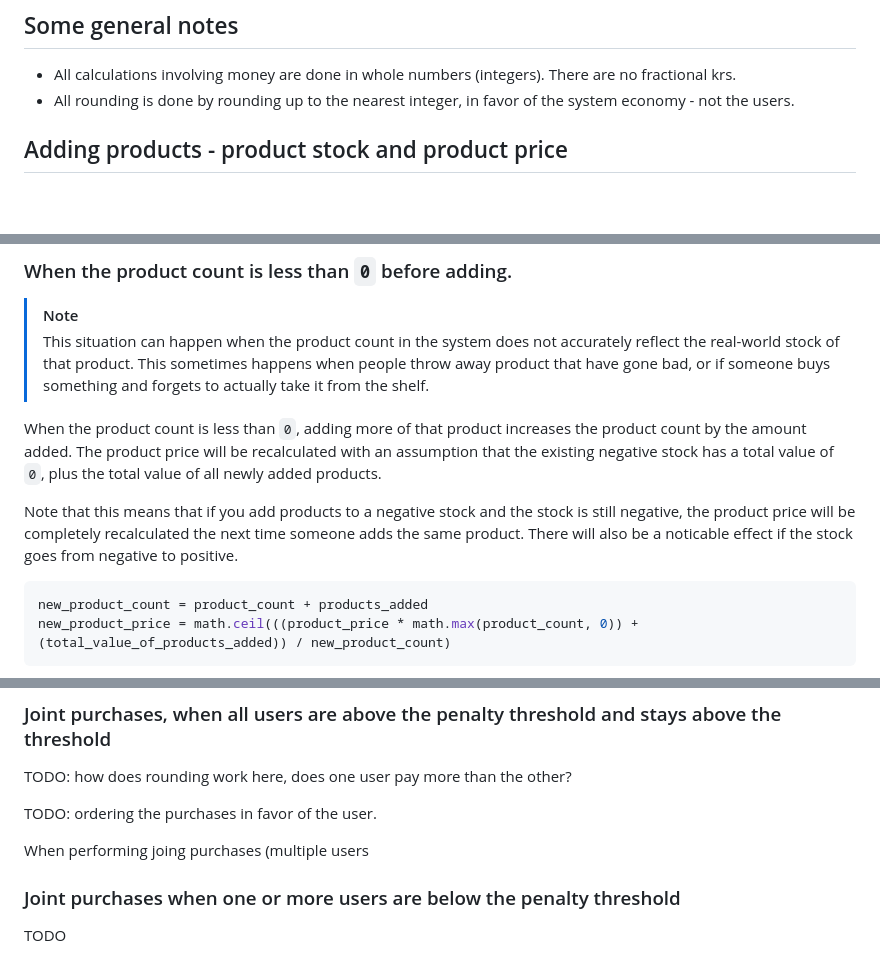
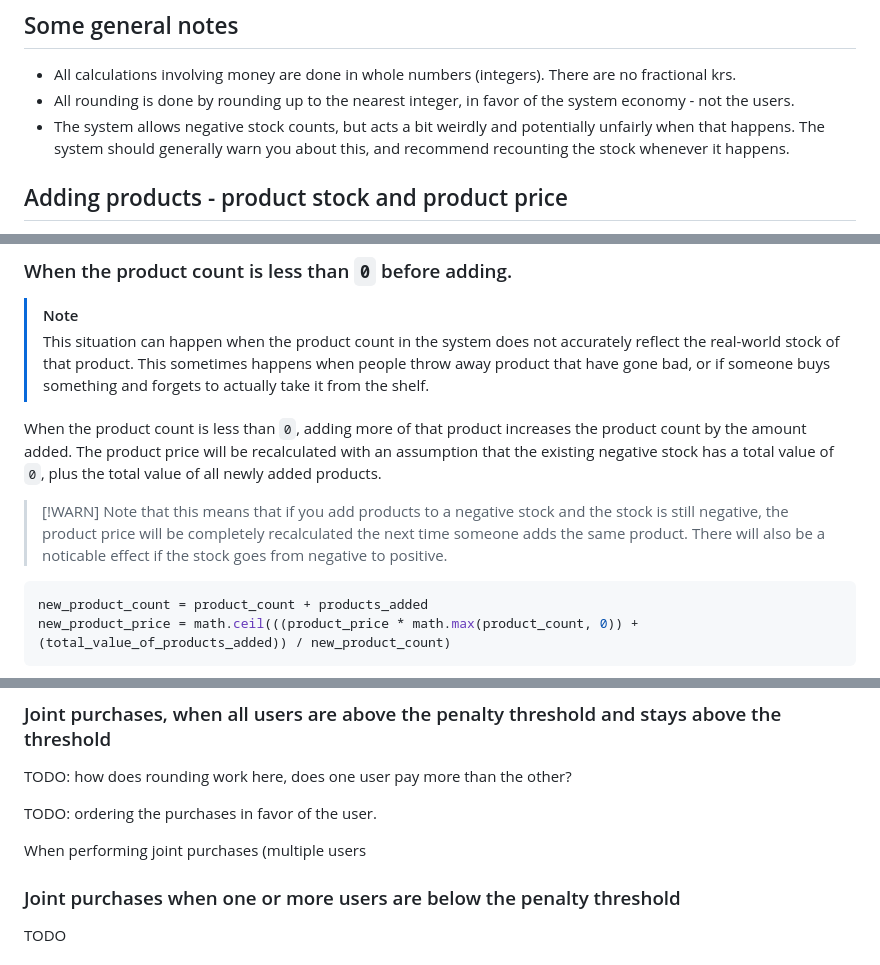
Before and after one commit to Programvareverkstedet/dibbler, a Markdown page: docs/economics.md, 3 parts joined by grey strips. Drawn GitHub-style; blank space fills up the shorter version.

````diff
--- a/docs/economics.md
+++ b/docs/economics.md
@@ -8,6 +8,8 @@ It is a sort of semi-formal specification for how dibbler's economy is intended
 
 - All calculations involving money are done in whole numbers (integers). There are no fractional krs.
 - All rounding is done by rounding up to the nearest integer, in favor of the system economy - not the users.
+- The system allows negative stock counts, but acts a bit weirdly and potentially unfairly when that happens.
+  The system should generally warn you about this, and recommend recounting the stock whenever it happens.
 
 ## Adding products - product stock and product price
 
@@ -39,7 +41,10 @@ new_product_price = math.ceil((total_value_of_existing_products + total_value_of
 
 When the product count is less than `0`, adding more of that product increases the product count by the amount added. The product price will be recalculated with an assumption that the existing negative stock has a total value of `0`, plus the total value of all newly added products.
 
-Note that this means that if you add products to a negative stock and the stock is still negative, the product price will be completely recalculated the next time someone adds the same product. There will also be a noticable effect if the stock goes from negative to positive.
+> [!WARN]
+> Note that this means that if you add products to a negative stock and the stock is still negative,
+> the product price will be completely recalculated the next time someone adds the same product.
+> There will also be a noticable effect if the stock goes from negative to positive.
 
 ```python
 new_product_count = product_count + products_added
@@ -161,7 +172,7 @@ TODO: how does rounding work here, does one user pay more than the other?
 
 TODO: ordering the purchases in favor of the user.
 
-When performing joing purchases (multiple users
+When performing joint purchases (multiple users
 
 
 ### Joint purchases when one or more users are below the penalty threshold
````
Also changed, not shown: other parts of docs/economics.md (+13 -7 lines).
